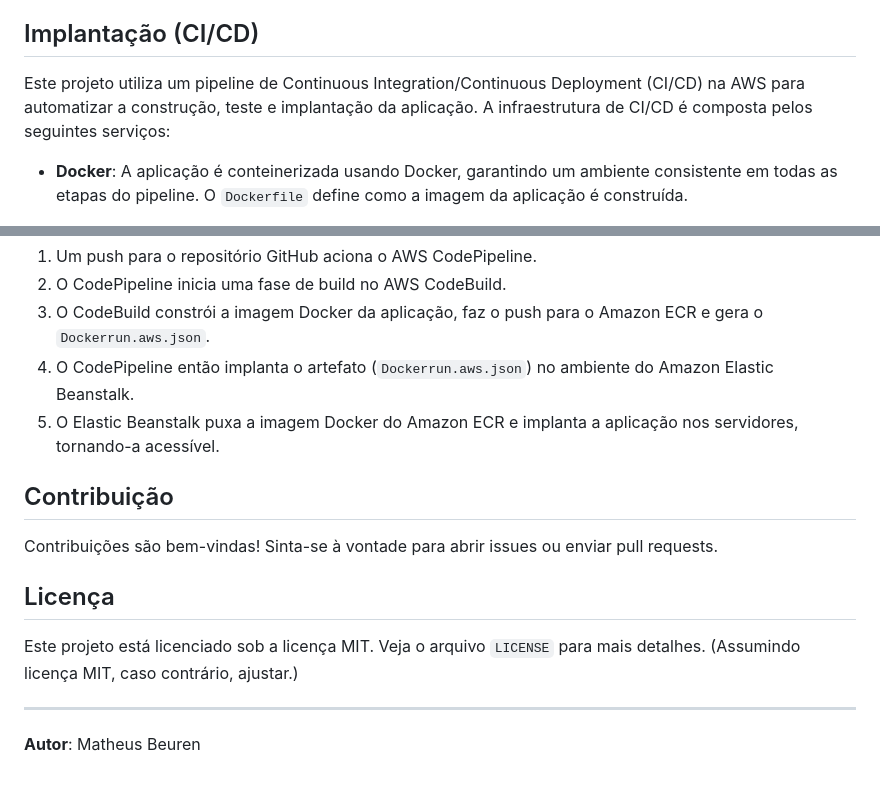
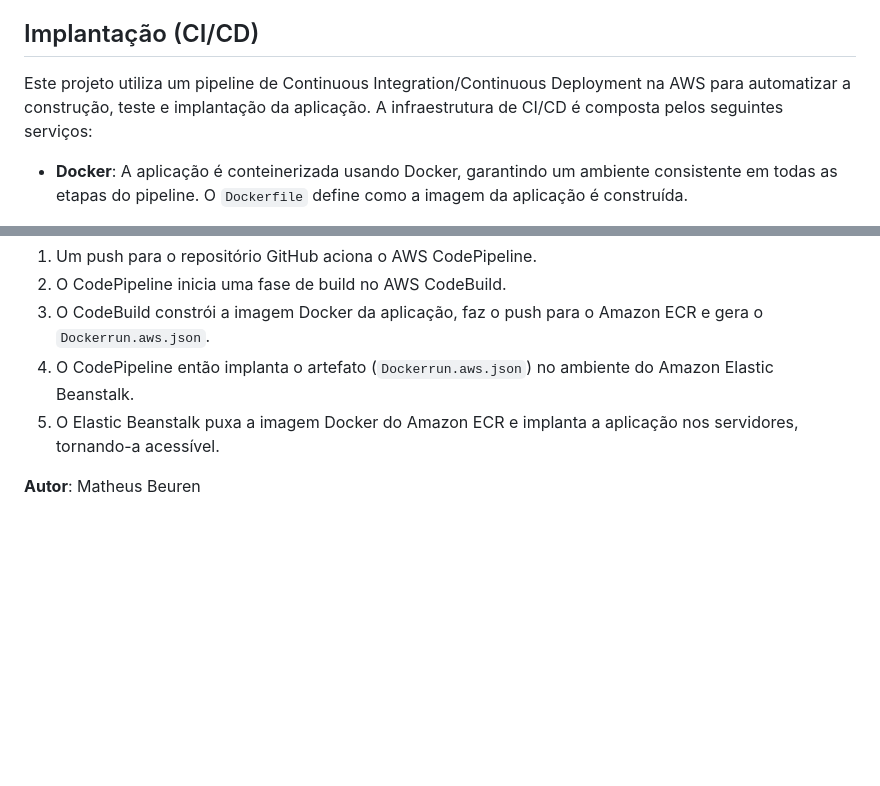
Before and after one commit to beuren33/ml-generic-project, a Markdown page: README.md, 2 parts joined by grey strips. Rendered like a GitHub page; blank space fills up the shorter version.

Commit message:
Readme w CI/CD AWS

```diff
--- a/README.md
+++ b/README.md
@@ -73,7 +73,7 @@ A aplicação estará disponível em `http://127.0.0.1:8000` (ou `http://0.0.0.0
 
 ## Implantação (CI/CD)
 
-Este projeto utiliza um pipeline de Continuous Integration/Continuous Deployment (CI/CD) na AWS para automatizar a construção, teste e implantação da aplicação. A infraestrutura de CI/CD é composta pelos seguintes serviços:
+Este projeto utiliza um pipeline de Continuous Integration/Continuous Deployment na AWS para automatizar a construção, teste e implantação da aplicação. A infraestrutura de CI/CD é composta pelos seguintes serviços:
 
 *   **Docker**: A aplicação é conteinerizada usando Docker, garantindo um ambiente consistente em todas as etapas do pipeline. O `Dockerfile` define como a imagem da aplicação é construída.
 
@@ -91,14 +91,6 @@ Este projeto utiliza um pipeline de Continuous Integration/Continuous Deployment
 4.  O CodePipeline então implanta o artefato (`Dockerrun.aws.json`) no ambiente do Amazon Elastic Beanstalk.
 5.  O Elastic Beanstalk puxa a imagem Docker do Amazon ECR e implanta a aplicação nos servidores, tornando-a acessível.
 
-## Contribuição
 
-Contribuições são bem-vindas! Sinta-se à vontade para abrir issues ou enviar pull requests.
-
-## Licença
-
-Este projeto está licenciado sob a licença MIT. Veja o arquivo `LICENSE` para mais detalhes. (Assumindo licença MIT, caso contrário, ajustar.)
-
----
 
 **Autor**: Matheus Beuren
```
